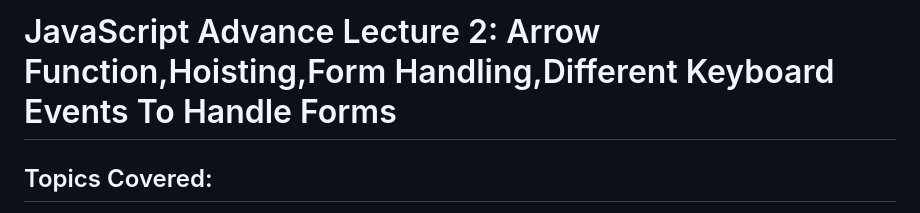
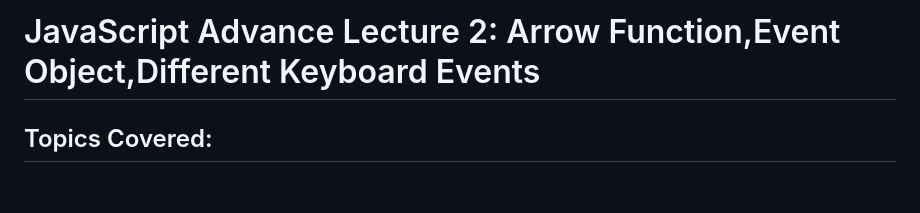
Before and after one commit to JeetKumarRamnani/Full-Stack-Web-Dev-Batch-1, a Markdown page: 54-Class 54 - Javascript Advance 2/Javascript-Advance-1.md, the part around the change. Rendered like a GitHub page; blank space fills up the shorter version.

Commit message:
Update Javascript-Advance-2.md

```diff
--- a/54-Class 54 - Javascript Advance 2/Javascript-Advance-1.md
+++ b/54-Class 54 - Javascript Advance 2/Javascript-Advance-1.md
@@ -1,4 +1,4 @@
-# JavaScript Advance Lecture 2: Arrow Function,Hoisting,Form Handling,Different Keyboard Events To Handle Forms
+# JavaScript Advance Lecture 2: Arrow Function,Event Object,Different Keyboard Events
 
 ## Topics Covered:
 
```
